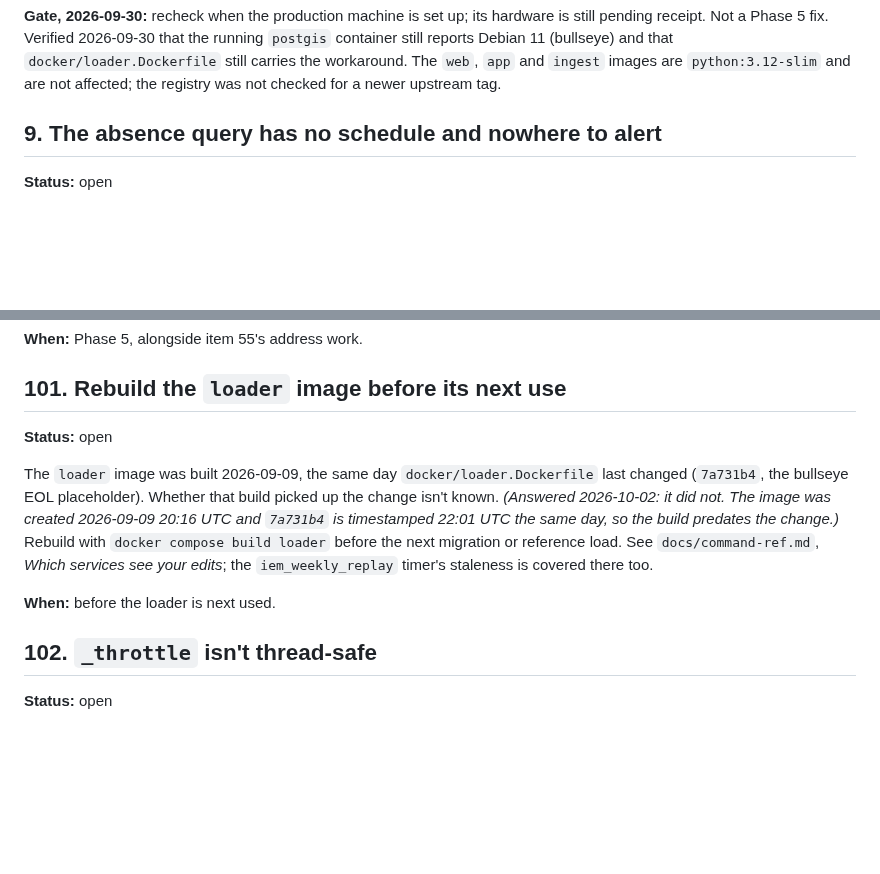
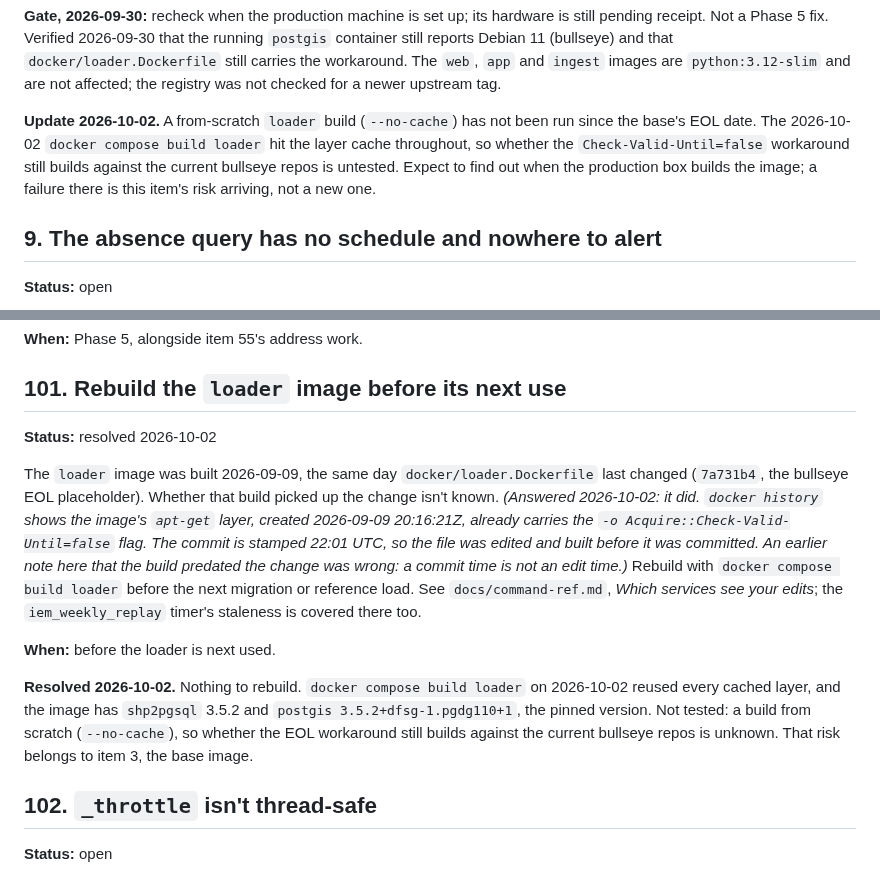
Before and after one commit to justynlarry/Hail-System, a Markdown page: docs/parking-lot.md, 2 parts joined by grey strips. Rendered like a GitHub page; blank space fills up the shorter version.

Commit message:
Item 101 resolved and corrected: the loader build did include the Dockerfile change; item 3 and command-ref updated
Co-Authored-By: Claude Sonnet 5.5 <noreply@anthropic.com>

```diff
--- a/docs/parking-lot.md
+++ b/docs/parking-lot.md
@@ -63,6 +63,13 @@ plus the PostGIS extension, or waiting for upstream.
 network and forget.
 
 **Gate, 2026-09-30:** recheck when the production machine is set up; its hardware is still pending receipt. Not a Phase 5 fix. Verified 2026-09-30 that the running `postgis` container still reports Debian 11 (bullseye) and that `docker/loader.Dockerfile` still carries the workaround. The `web`, `app` and `ingest` images are `python:3.12-slim` and are not affected; the registry was not checked for a newer upstream tag.
+
+**Update 2026-10-02.** A from-scratch `loader` build (`--no-cache`) has not been
+run since the base's EOL date. The 2026-10-02 `docker compose build loader` hit
+the layer cache throughout, so whether the `Check-Valid-Until=false` workaround
+still builds against the current bullseye repos is untested. Expect to find out
+when the production box builds the image; a failure there is this item's risk
+arriving, not a new one.
 
 ## 9. The absence query has no schedule and nowhere to alert
 
@@ -718,16 +725,26 @@ relisted as Standard, before RentCast re-geocodes it to the lot.
 
 ## 101. Rebuild the `loader` image before its next use
 
-**Status:** open
+**Status:** resolved 2026-10-02
 
 The `loader` image was built 2026-09-09, the same day
 `docker/loader.Dockerfile` last changed (`7a731b4`, the bullseye EOL
-placeholder). Whether that build picked up the change isn't known. *(Answered 2026-10-02: it did not. The image was created 2026-09-09 20:16 UTC and `7a731b4` is timestamped 22:01 UTC the same day, so the build predates the change.)* Rebuild
+placeholder). Whether that build picked up the change isn't known. *(Answered 2026-10-02: it did. `docker history` shows the image's `apt-get`
+layer, created 2026-09-09 20:16:21Z, already carries the
+`-o Acquire::Check-Valid-Until=false` flag. The commit is stamped 22:01 UTC, so
+the file was edited and built before it was committed. An earlier note here that
+the build predated the change was wrong: a commit time is not an edit time.)* Rebuild
 with `docker compose build loader` before the next migration or reference
 load. See `docs/command-ref.md`, *Which services see your edits*; the
 `iem_weekly_replay` timer's staleness is covered there too.
 
 **When:** before the loader is next used.
+
+**Resolved 2026-10-02.** Nothing to rebuild. `docker compose build loader` on
+2026-10-02 reused every cached layer, and the image has `shp2pgsql` 3.5.2 and
+`postgis 3.5.2+dfsg-1.pgdg110+1`, the pinned version. Not tested: a build from
+scratch (`--no-cache`), so whether the EOL workaround still builds against the
+current bullseye repos is unknown. That risk belongs to item 3, the base image.
 
 ## 102. `_throttle` isn't thread-safe
 
```
Also changed, not shown: docs/command-ref.md (+5 -3 lines).
